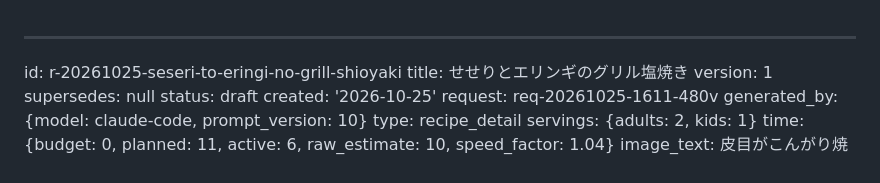
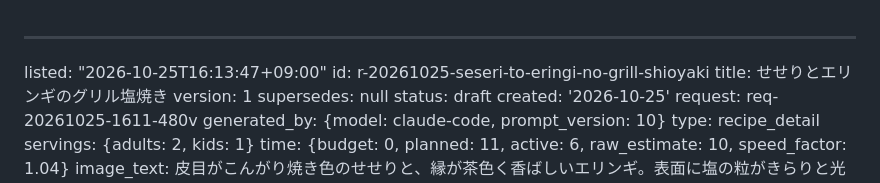
Before and after one commit to peirin1230-ship-it/recipi, a Markdown page: recipes/r-20261025-seseri-to-eringi-no-grill-shioyaki.md, the part around the change. Rendered like a GitHub page.

Commit message:
一覧に追加: せせりとエリンギのグリル塩焼き

```diff
--- a/recipes/r-20261025-seseri-to-eringi-no-grill-shioyaki.md
+++ b/recipes/r-20261025-seseri-to-eringi-no-grill-shioyaki.md
@@ -1,4 +1,5 @@
 ---
+listed: "2026-10-25T16:13:47+09:00"
 id: r-20261025-seseri-to-eringi-no-grill-shioyaki
 title: せせりとエリンギのグリル塩焼き
 version: 1
```
